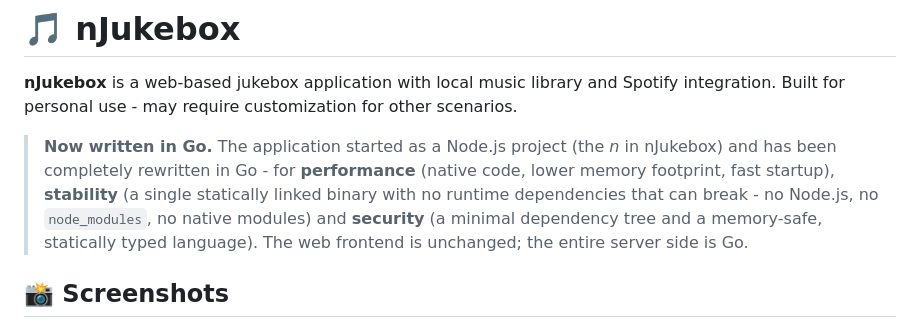
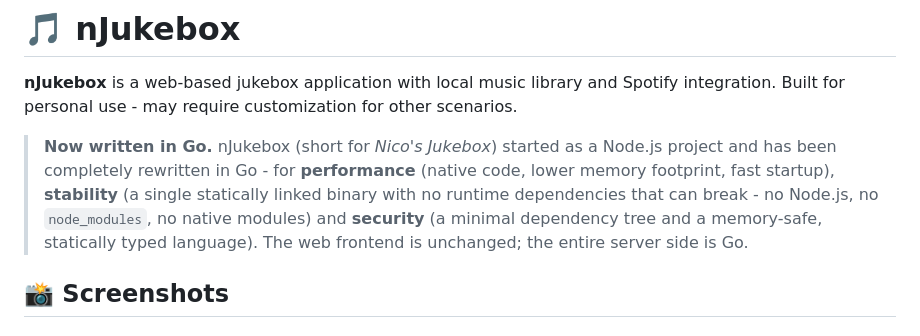
Before and after one commit to Nigcra/nJukebox, a Markdown page: README.md, the part around the change. Drawn GitHub-style.

Commit message:
Clarify that nJukebox stands for Nico's Jukebox

```diff
--- a/README.md
+++ b/README.md
@@ -2,7 +2,7 @@
 
 **nJukebox** is a web-based jukebox application with local music library and Spotify integration. Built for personal use - may require customization for other scenarios.
 
-> **Now written in Go.** The application started as a Node.js project (the *n* in nJukebox) and has been completely rewritten in Go - for **performance** (native code, lower memory footprint, fast startup), **stability** (a single statically linked binary with no runtime dependencies that can break - no Node.js, no `node_modules`, no native modules) and **security** (a minimal dependency tree and a memory-safe, statically typed language). The web frontend is unchanged; the entire server side is Go.
+> **Now written in Go.** nJukebox (short for *Nico's Jukebox*) started as a Node.js project and has been completely rewritten in Go - for **performance** (native code, lower memory footprint, fast startup), **stability** (a single statically linked binary with no runtime dependencies that can break - no Node.js, no `node_modules`, no native modules) and **security** (a minimal dependency tree and a memory-safe, statically typed language). The web frontend is unchanged; the entire server side is Go.
 
 ## 📸 Screenshots
 
```
